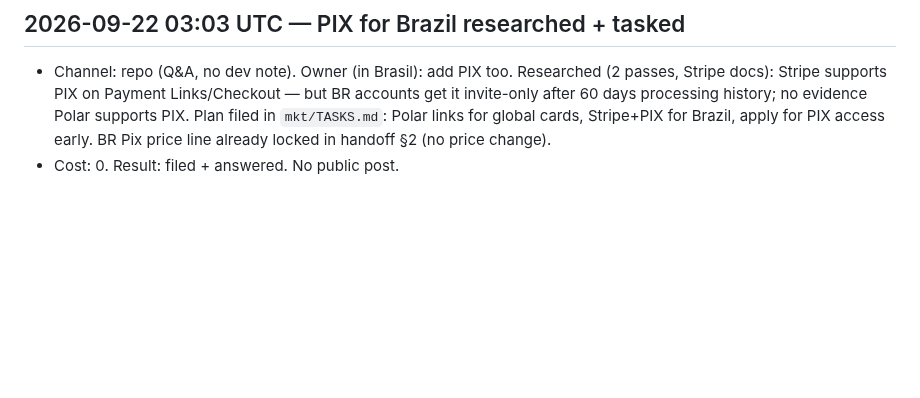
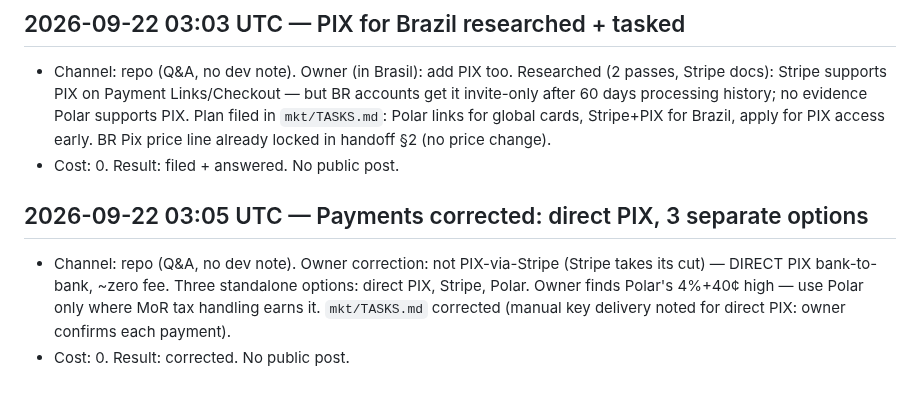
Before and after one commit to humbleangel/supEars_Official, a Markdown page: mkt/MARKETING_LOG.md, the part around the change. GitHub-like rendering; blank space fills up the shorter version.

Commit message:
tasks+log: direct PIX 3-option correction 2026-09-22 03:05 UTC

```diff
--- a/mkt/MARKETING_LOG.md
+++ b/mkt/MARKETING_LOG.md
@@ -275,3 +275,7 @@ Every entry: `YYYY-MM-DD HH:MM UTC`, channel, what went out (file/commit link),
 ## 2026-09-22 03:03 UTC — PIX for Brazil researched + tasked
 - Channel: repo (Q&A, no dev note). Owner (in Brasil): add PIX too. Researched (2 passes, Stripe docs): Stripe supports PIX on Payment Links/Checkout — but BR accounts get it invite-only after 60 days processing history; no evidence Polar supports PIX. Plan filed in `mkt/TASKS.md`: Polar links for global cards, Stripe+PIX for Brazil, apply for PIX access early. BR Pix price line already locked in handoff §2 (no price change).
 - Cost: 0. Result: filed + answered. No public post.
+
+## 2026-09-22 03:05 UTC — Payments corrected: direct PIX, 3 separate options
+- Channel: repo (Q&A, no dev note). Owner correction: not PIX-via-Stripe (Stripe takes its cut) — DIRECT PIX bank-to-bank, ~zero fee. Three standalone options: direct PIX, Stripe, Polar. Owner finds Polar's 4%+40¢ high — use Polar only where MoR tax handling earns it. `mkt/TASKS.md` corrected (manual key delivery noted for direct PIX: owner confirms each payment).
+- Cost: 0. Result: corrected. No public post.
```
Also changed, not shown: mkt/TASKS.md (+1 -1 lines).
